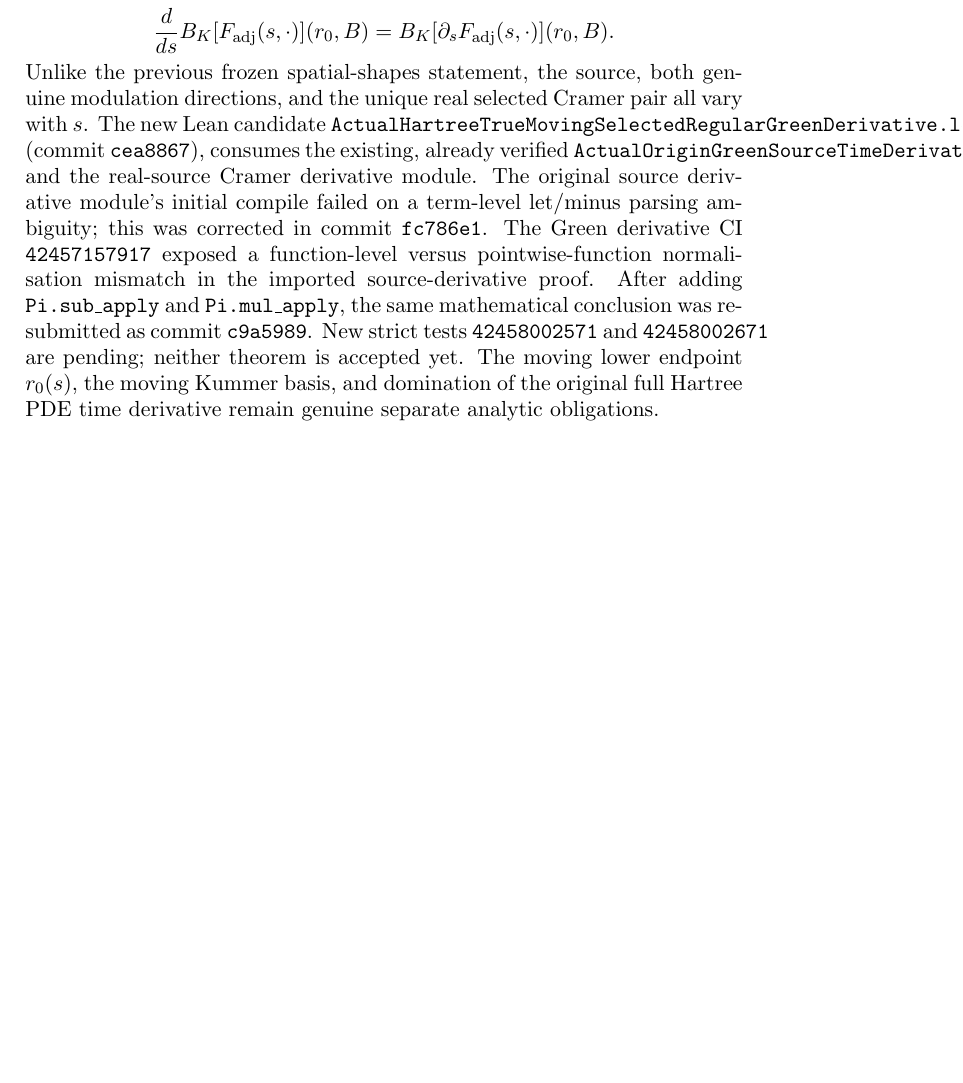
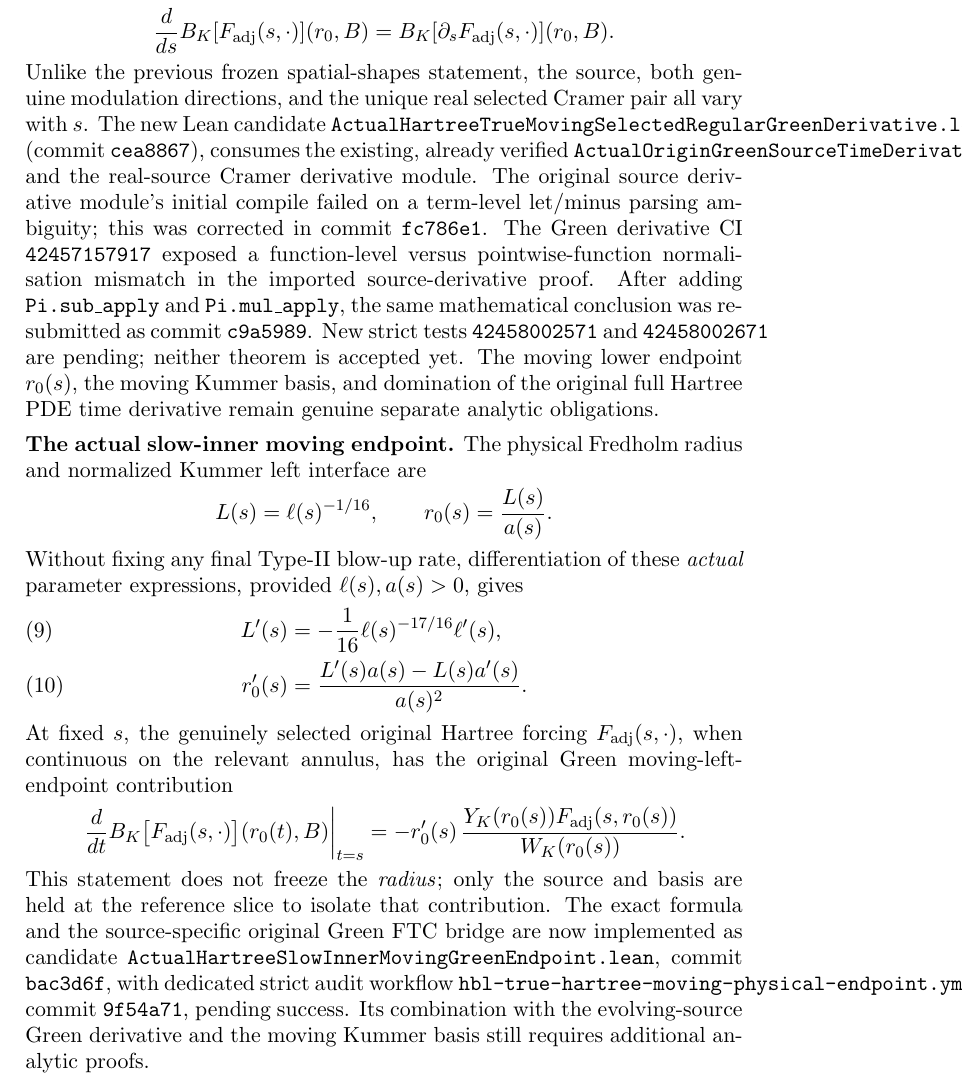
Before and after one commit to penghongzhong/HBL, a LaTeX paper (verification/HBL_213_GREEN_MOVING_TWO_CHANNEL_20261108.tex): part of page 10 of 10, cut so that both start at the same text, the shorter picture padded with empty space. Compiled offline with pdfLaTeX.

Commit message:
Sync §2.13 actual Hartree slow-inner moving matching velocity and original selected Green endpoint derivative with pending Lean audit

```diff
--- a/verification/HBL_213_GREEN_MOVING_TWO_CHANNEL_20261108.tex
+++ b/verification/HBL_213_GREEN_MOVING_TWO_CHANNEL_20261108.tex
@@ -676,4 +676,41 @@ The moving lower endpoint \(r_0(s)\), the moving Kummer basis,
 and domination of the original full Hartree PDE time derivative
 remain genuine separate analytic obligations.
 
+
+\medskip
+\noindent\textbf{The actual slow-inner moving endpoint.}
+The physical Fredholm radius and normalized Kummer left interface are
+\[
+ L(s)=\ell(s)^{-1/16},\qquad
+ r_0(s)=\frac{L(s)}{a(s)}.
+\]
+Without fixing any final Type-II blow-up rate, differentiation of these
+\emph{actual} parameter expressions, provided
+\(\ell(s),a(s)>0\), gives
+\begin{align}
+ L'(s)&=-\frac1{16}\ell(s)^{-17/16}\ell'(s),\\
+ r_0'(s)&=\frac{L'(s)a(s)-L(s)a'(s)}{a(s)^2}.
+ \label{eq:actual-hartree-moving-green-left-velocity}
+\end{align}
+At fixed \(s\), the genuinely selected original Hartree forcing
+\(F_{\mathrm{adj}}(s,\cdot)\), when continuous on the relevant annulus,
+has the original Green moving-left-endpoint contribution
+\[
+ \left.\frac{d}{dt}
+ B_K\bigl[F_{\mathrm{adj}}(s,\cdot)\bigr](r_0(t),B)
+ \right|_{t=s}
+ =-r_0'(s)\,\frac{Y_K(r_0(s))
+   F_{\mathrm{adj}}(s,r_0(s))}{W_K(r_0(s))}.
+\]
+This statement does not freeze the \emph{radius}; only the source and
+basis are held at the reference slice to isolate that contribution.
+The exact formula and the source-specific original Green FTC bridge
+are now implemented as candidate
+\texttt{ActualHartreeSlowInnerMovingGreenEndpoint.lean},
+commit \texttt{bac3d6f}, with dedicated strict audit workflow
+\texttt{hbl-true-hartree-moving-physical-endpoint.yml},
+commit \texttt{9f54a71}, pending success.
+Its combination with the evolving-source Green derivative and
+the moving Kummer basis still requires additional analytic proofs.
+
 \end{document}
```
